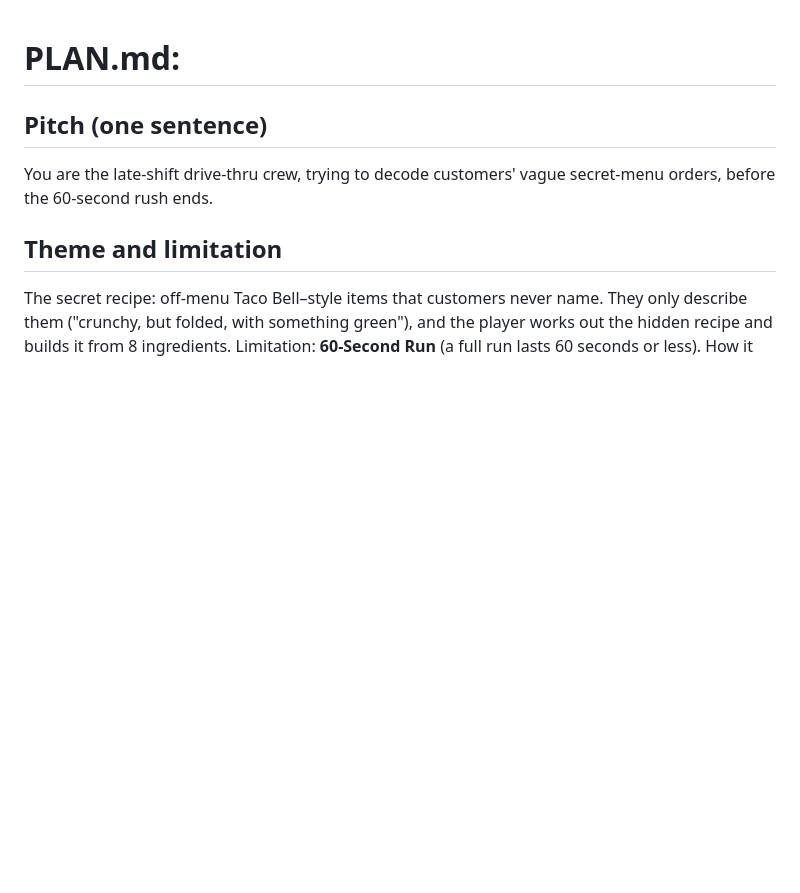
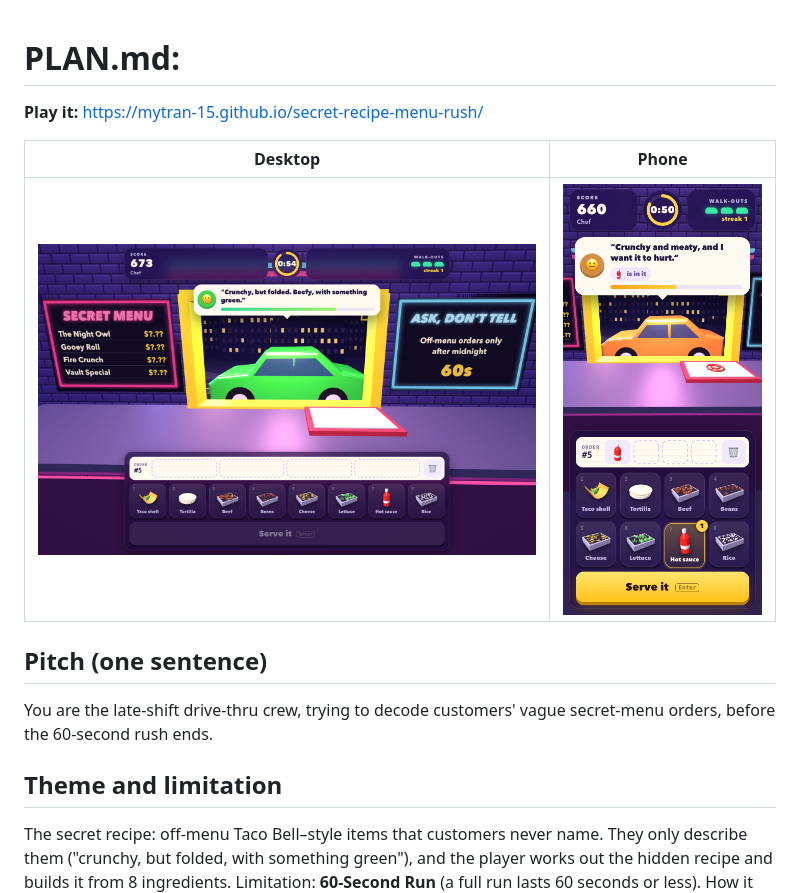
Before and after one commit to MyTran-15/secret-recipe-menu-rush, a Markdown page: PLAN.md, the part around the change. Rendered like a GitHub page; pictures changed too: screenshot-desktop.png (added), screenshot-mobile.png (added); blank space fills up the shorter version.

Commit message:
Add gameplay screenshots to PLAN.md

```diff
--- a/PLAN.md
+++ b/PLAN.md
@@ -1,4 +1,10 @@
 # PLAN.md: <team name>
+
+**Play it:** https://mytran-15.github.io/secret-recipe-menu-rush/
+
+| Desktop | Phone |
+|---------|-------|
+| <img src="screenshot-desktop.png" alt="Secret Menu Rush on desktop: a green car at the drive-thru window, the customer's hint bubble, menu boards and the ingredient tray" width="560"> | <img src="screenshot-mobile.png" alt="Secret Menu Rush on a phone: customer hint with a clue, hot sauce picked on the order ticket" width="220"> |
 
 ## Pitch (one sentence)
 You are the late-shift drive-thru crew, trying to decode customers' vague secret-menu orders, before the 60-second rush ends.
```
